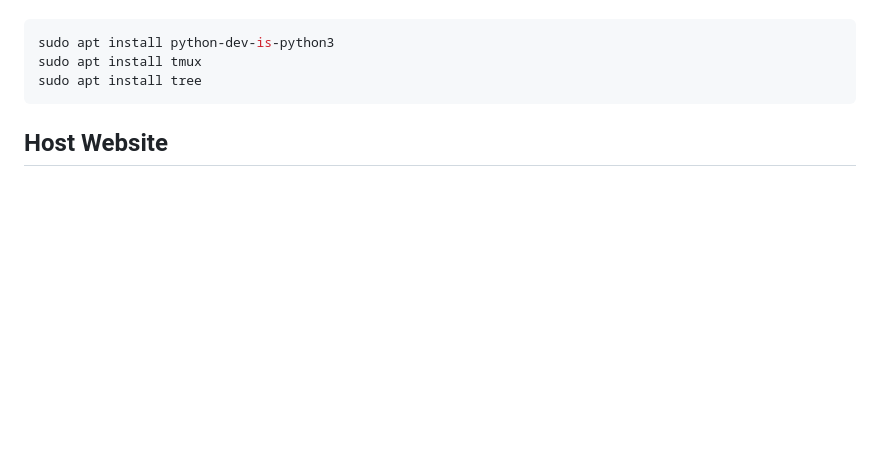
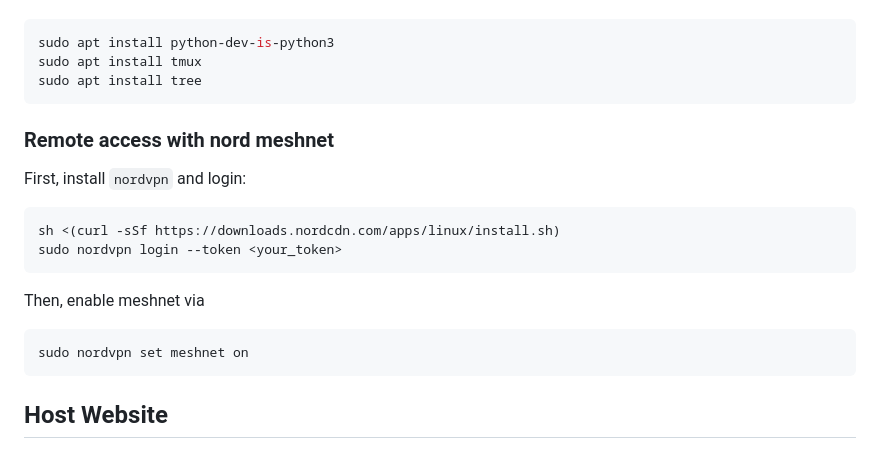
Before and after one commit to milescb/PiWebsite, a Markdown page: content/documentation.md, the part around the change. GitHub-like rendering; blank space fills up the shorter version.

Commit message:
add meshnet instructions

````diff
--- a/content/documentation.md
+++ b/content/documentation.md
@@ -42,6 +42,21 @@ Finally, we install python dev tools, tmux, and tree:
 sudo apt install python-dev-is-python3
 sudo apt install tmux
 sudo apt install tree
+```
+
+### Remote access with nord meshnet
+
+First, install `nordvpn` and login:
+
+```bash
+sh <(curl -sSf https://downloads.nordcdn.com/apps/linux/install.sh)
+sudo nordvpn login --token <your_token>
+```
+
+Then, enable meshnet via
+
+```bash
+sudo nordvpn set meshnet on
 ```
 
 ## Host Website
````
